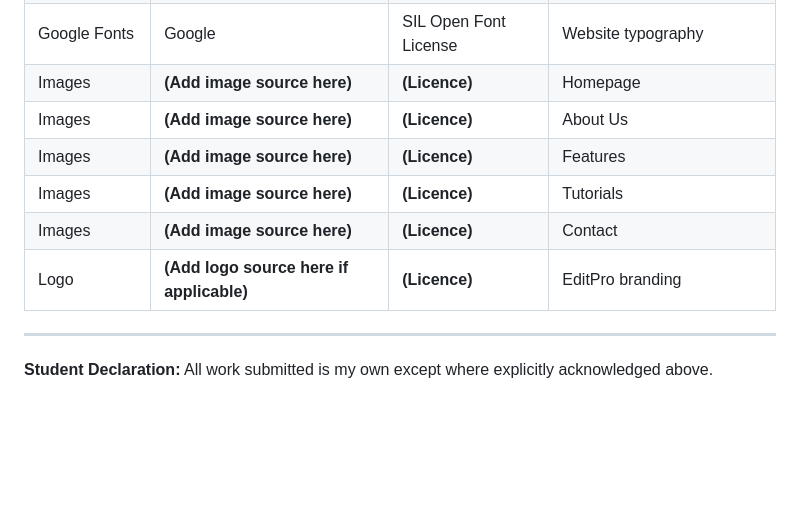
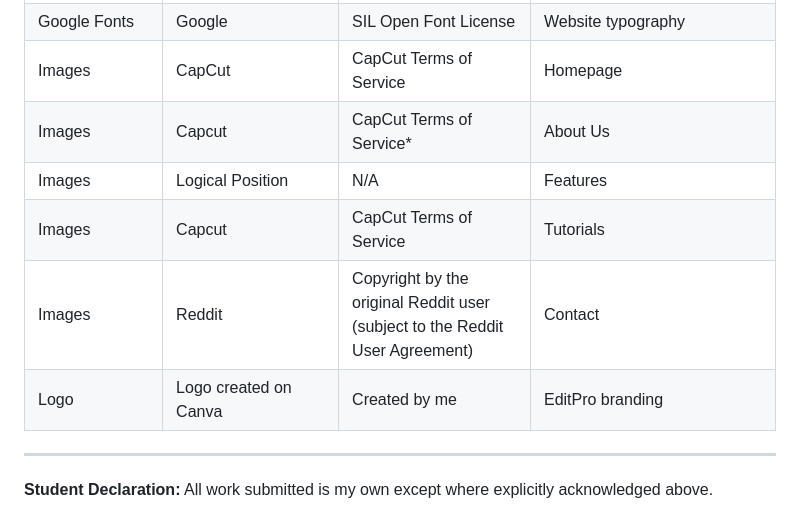
Before and after one commit to TempeHS/2027CT_myFlaskSite_Senuja.D, a Markdown page: README.md, the part around one of its changes. Drawn GitHub-style; blank space fills up the shorter version.

```diff
--- a/README.md
+++ b/README.md
@@ -114,10 +127,10 @@ The greatest improvement would be adding interactive features such as personalis
 | Google Fonts | Google | SIL Open Font License | Website typography |
-| Images | **(Add image source here)** | **(Licence)** | Homepage |
-| Images | **(Add image source here)** | **(Licence)** | About Us |
-| Images | **(Add image source here)** | **(Licence)** | Features |
-| Images | **(Add image source here)** | **(Licence)** | Tutorials |
-| Images | **(Add image source here)** | **(Licence)** | Contact |
-| Logo | **(Add logo source here if applicable)** | **(Licence)** | EditPro branding |
+| Images | CapCut| CapCut Terms of Service | Homepage |
+| Images | Capcut| CapCut Terms of Service* | About Us |
+| Images |Logical Position| N/A| Features |
+| Images | Capcut| CapCut Terms of Service | Tutorials |
+| Images | Reddit | Copyright by the original Reddit user (subject to the Reddit User Agreement) | Contact |
+| Logo | Logo created on Canva |Created by me| EditPro branding |
 
 ---
 
```
Also changed, not shown: other parts of README.md (+17 -4 lines).
